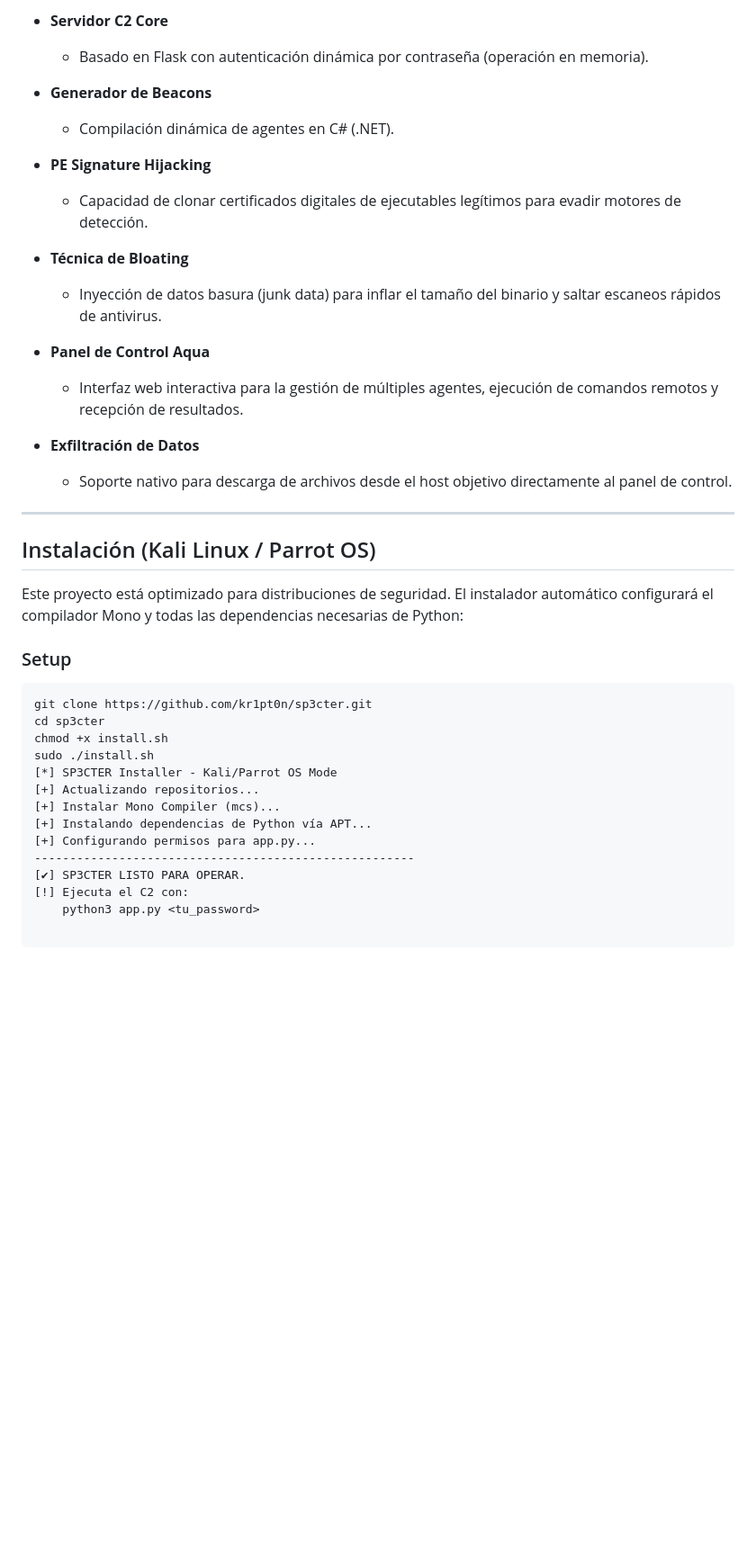
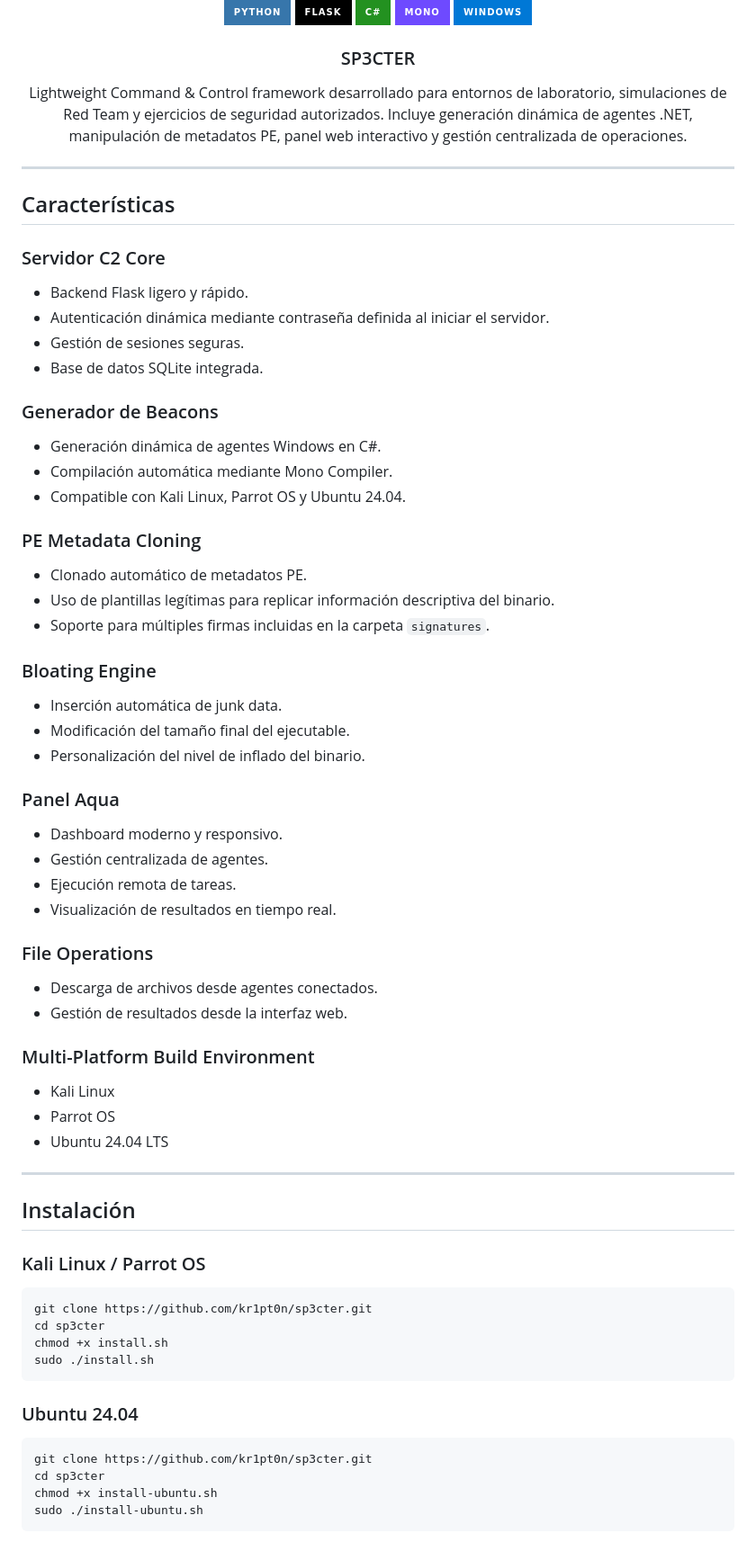
Before and after one commit to kr1pt0n/sp3cter, a Markdown page: README.md, the part around one of its changes. Shown at 90% size. Drawn GitHub-style; badges without logos; blank space fills up the shorter version.

````diff
--- a/README.md
+++ b/README.md
@@ -22,43 +25,84 @@
 
-- **Servidor C2 Core**
-  - Basado en Flask con autenticación dinámica por contraseña (operación en memoria).
+ <div>
+    <img src="https://img.shields.io/badge/-Python-black?style=for-the-badge&logoColor=white&logo=python&color=3776AB" alt="python" />
+    <img src="https://img.shields.io/badge/-Flask-black?style=for-the-badge&logoColor=white&logo=flask&color=000000" alt="flask" />
+    <img src="https://img.shields.io/badge/-C%23-black?style=for-the-badge&logoColor=white&logo=c-sharp&color=239120" alt="csharp" />
+    <img src="https://img.shields.io/badge/-Mono-black?style=for-the-badge&logoColor=white&logo=mono&color=6E4AFF" alt="mono" />
+    <img src="https://img.shields.io/badge/-Windows-black?style=for-the-badge&logoColor=white&logo=windows&color=0078D6" alt="windows" />
+  </div>
 
-- **Generador de Beacons**
-  - Compilación dinámica de agentes en C# (.NET).
+  <h3 align="center">SP3CTER</h3>
 
-- **PE Signature Hijacking**
-  - Capacidad de clonar certificados digitales de ejecutables legítimos para evadir motores de detección.
-
-- **Técnica de Bloating**
-  - Inyección de datos basura (junk data) para inflar el tamaño del binario y saltar escaneos rápidos de antivirus.
-
-- **Panel de Control Aqua**
-  - Interfaz web interactiva para la gestión de múltiples agentes, ejecución de comandos remotos y recepción de resultados.
-
-- **Exfiltración de Datos**
-  - Soporte nativo para descarga de archivos desde el host objetivo directamente al panel de control.
+   <div align="center">
+     Lightweight Command & Control framework desarrollado para entornos de laboratorio, simulaciones de Red Team y ejercicios de seguridad autorizados. Incluye generación dinámica de agentes .NET, manipulación de metadatos PE, panel web interactivo y gestión centralizada de operaciones.
+   </div>
+</div>
 
 ---
 
-## Instalación (Kali Linux / Parrot OS)
+## Características
 
-Este proyecto está optimizado para distribuciones de seguridad. El instalador automático configurará el compilador Mono y todas las dependencias necesarias de Python:
+### Servidor C2 Core
 
-### Setup
+* Backend Flask ligero y rápido.
+* Autenticación dinámica mediante contraseña definida al iniciar el servidor.
+* Gestión de sesiones seguras.
+* Base de datos SQLite integrada.
+
+### Generador de Beacons
+
+* Generación dinámica de agentes Windows en C#.
+* Compilación automática mediante Mono Compiler.
+* Compatible con Kali Linux, Parrot OS y Ubuntu 24.04.
+
+### PE Metadata Cloning
+
+* Clonado automático de metadatos PE.
+* Uso de plantillas legítimas para replicar información descriptiva del binario.
+* Soporte para múltiples firmas incluidas en la carpeta `signatures`.
+
+### Bloating Engine
+
+* Inserción automática de junk data.
+* Modificación del tamaño final del ejecutable.
+* Personalización del nivel de inflado del binario.
+
+### Panel Aqua
+
+* Dashboard moderno y responsivo.
+* Gestión centralizada de agentes.
+* Ejecución remota de tareas.
+* Visualización de resultados en tiempo real.
+
+### File Operations
+
+* Descarga de archivos desde agentes conectados.
+* Gestión de resultados desde la interfaz web.
+
+### Multi-Platform Build Environment
+
+* Kali Linux
+* Parrot OS
+* Ubuntu 24.04 LTS
+
+---
+
+## Instalación
+
+### Kali Linux / Parrot OS
 
 ```bash
 git clone https://github.com/kr1pt0n/sp3cter.git
 cd sp3cter
 chmod +x install.sh
 sudo ./install.sh
-[*] SP3CTER Installer - Kali/Parrot OS Mode
-[+] Actualizando repositorios...
-[+] Instalar Mono Compiler (mcs)...
-[+] Instalando dependencias de Python vía APT...
-[+] Configurando permisos para app.py...
-------------------------------------------------------
-[✔] SP3CTER LISTO PARA OPERAR.
-[!] Ejecuta el C2 con:
-    python3 app.py <tu_password>
+```
 
+### Ubuntu 24.04
+
+```bash
+git clone https://github.com/kr1pt0n/sp3cter.git
+cd sp3cter
+chmod +x install-ubuntu.sh
+sudo ./install-ubuntu.sh
 ```
````
Also changed, not shown: other parts of README.md (+39 -16 lines).
